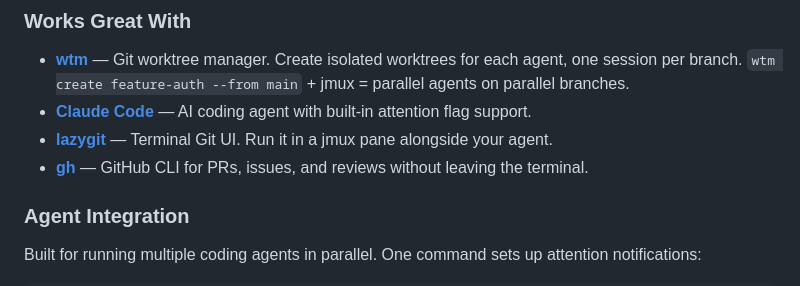
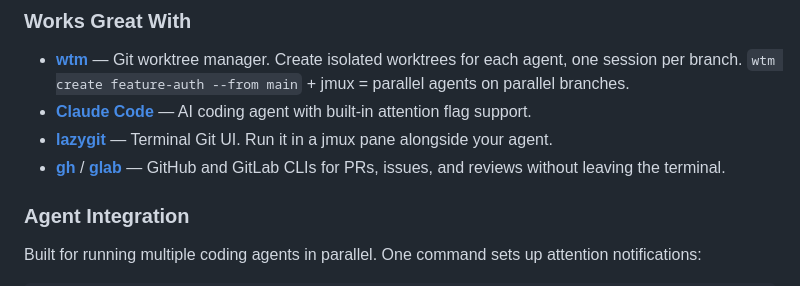
Before and after one commit to jarredkenny/jmux, a Markdown page: README.md, the part around the change. Drawn GitHub-style.

Commit message:
docs: add glab CLI to Works Great With section
Co-Authored-By: Claude Opus 4.6 (1M context) <noreply@anthropic.com>

```diff
--- a/README.md
+++ b/README.md
@@ -73,7 +73,7 @@ Use any editor. Any Git tool. Any AI agent. Any shell. jmux doesn't replace your
 - **[wtm](https://github.com/jarredkenny/worktree-manager)** — Git worktree manager. Create isolated worktrees for each agent, one session per branch. `wtm create feature-auth --from main` + jmux = parallel agents on parallel branches.
 - **[Claude Code](https://docs.anthropic.com/en/docs/claude-code)** — AI coding agent with built-in attention flag support.
 - **[lazygit](https://github.com/jesseduffield/lazygit)** — Terminal Git UI. Run it in a jmux pane alongside your agent.
-- **[gh](https://cli.github.com/)** — GitHub CLI for PRs, issues, and reviews without leaving the terminal.
+- **[gh](https://cli.github.com/)** / **[glab](https://gitlab.com/gitlab-org/cli)** — GitHub and GitLab CLIs for PRs, issues, and reviews without leaving the terminal.
 
 ### Agent Integration
 
```
